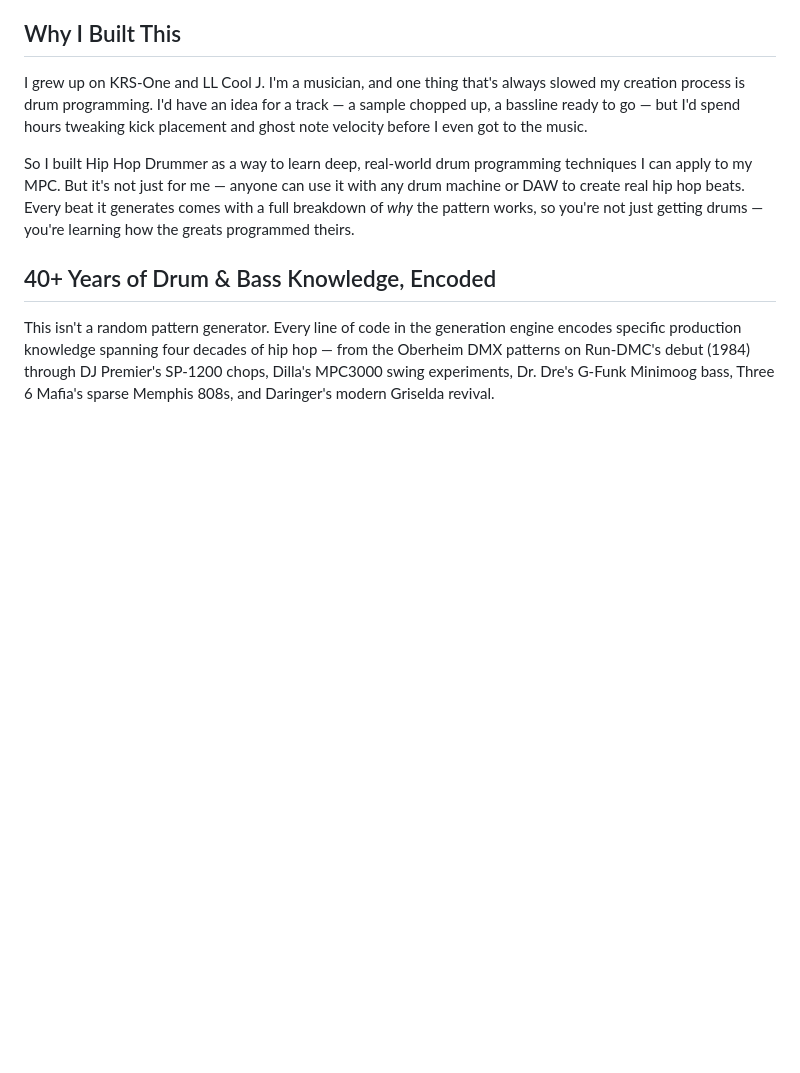
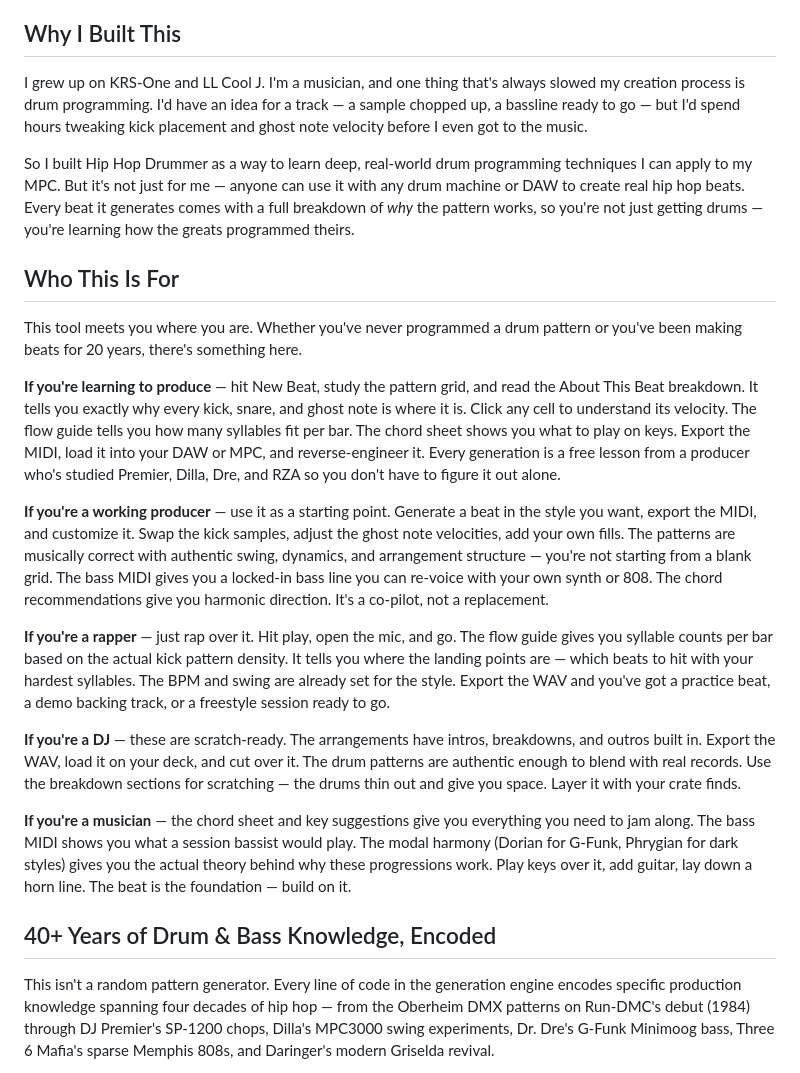
Before and after one commit to keithadler/hiphopdrummer, a Markdown page: README.md, the part around the change. GitHub-like rendering; blank space fills up the shorter version.

Commit message:
readme: add Who This Is For section — beginners to pros
New section covering five audiences:
- Learning producers: study patterns, read breakdowns, export MIDI
- Working producers: use as starting point, customize in DAW/MPC
- Rappers: rap over it, flow guide with syllable counts and landing points
- DJs: scratch-ready WAVs with intros/breakdowns/outros, blend with records
- Musicians: chord sheets, modal harmony theory, jam along with bass MIDI

```diff
--- a/README.md
+++ b/README.md
@@ -9,6 +9,20 @@ Learn hip hop drum programming by generating and studying authentic patterns —
 I grew up on KRS-One and LL Cool J. I'm a musician, and one thing that's always slowed my creation process is drum programming. I'd have an idea for a track — a sample chopped up, a bassline ready to go — but I'd spend hours tweaking kick placement and ghost note velocity before I even got to the music.
 
 So I built Hip Hop Drummer as a way to learn deep, real-world drum programming techniques I can apply to my MPC. But it's not just for me — anyone can use it with any drum machine or DAW to create real hip hop beats. Every beat it generates comes with a full breakdown of *why* the pattern works, so you're not just getting drums — you're learning how the greats programmed theirs.
+
+## Who This Is For
+
+This tool meets you where you are. Whether you've never programmed a drum pattern or you've been making beats for 20 years, there's something here.
+
+**If you're learning to produce** — hit New Beat, study the pattern grid, and read the About This Beat breakdown. It tells you exactly why every kick, snare, and ghost note is where it is. Click any cell to understand its velocity. The flow guide tells you how many syllables fit per bar. The chord sheet shows you what to play on keys. Export the MIDI, load it into your DAW or MPC, and reverse-engineer it. Every generation is a free lesson from a producer who's studied Premier, Dilla, Dre, and RZA so you don't have to figure it out alone.
+
+**If you're a working producer** — use it as a starting point. Generate a beat in the style you want, export the MIDI, and customize it. Swap the kick samples, adjust the ghost note velocities, add your own fills. The patterns are musically correct with authentic swing, dynamics, and arrangement structure — you're not starting from a blank grid. The bass MIDI gives you a locked-in bass line you can re-voice with your own synth or 808. The chord recommendations give you harmonic direction. It's a co-pilot, not a replacement.
+
+**If you're a rapper** — just rap over it. Hit play, open the mic, and go. The flow guide gives you syllable counts per bar based on the actual kick pattern density. It tells you where the landing points are — which beats to hit with your hardest syllables. The BPM and swing are already set for the style. Export the WAV and you've got a practice beat, a demo backing track, or a freestyle session ready to go.
+
+**If you're a DJ** — these are scratch-ready. The arrangements have intros, breakdowns, and outros built in. Export the WAV, load it on your deck, and cut over it. The drum patterns are authentic enough to blend with real records. Use the breakdown sections for scratching — the drums thin out and give you space. Layer it with your crate finds.
+
+**If you're a musician** — the chord sheet and key suggestions give you everything you need to jam along. The bass MIDI shows you what a session bassist would play. The modal harmony (Dorian for G-Funk, Phrygian for dark styles) gives you the actual theory behind why these progressions work. Play keys over it, add guitar, lay down a horn line. The beat is the foundation — build on it.
 
 ## 40+ Years of Drum & Bass Knowledge, Encoded
 
```
